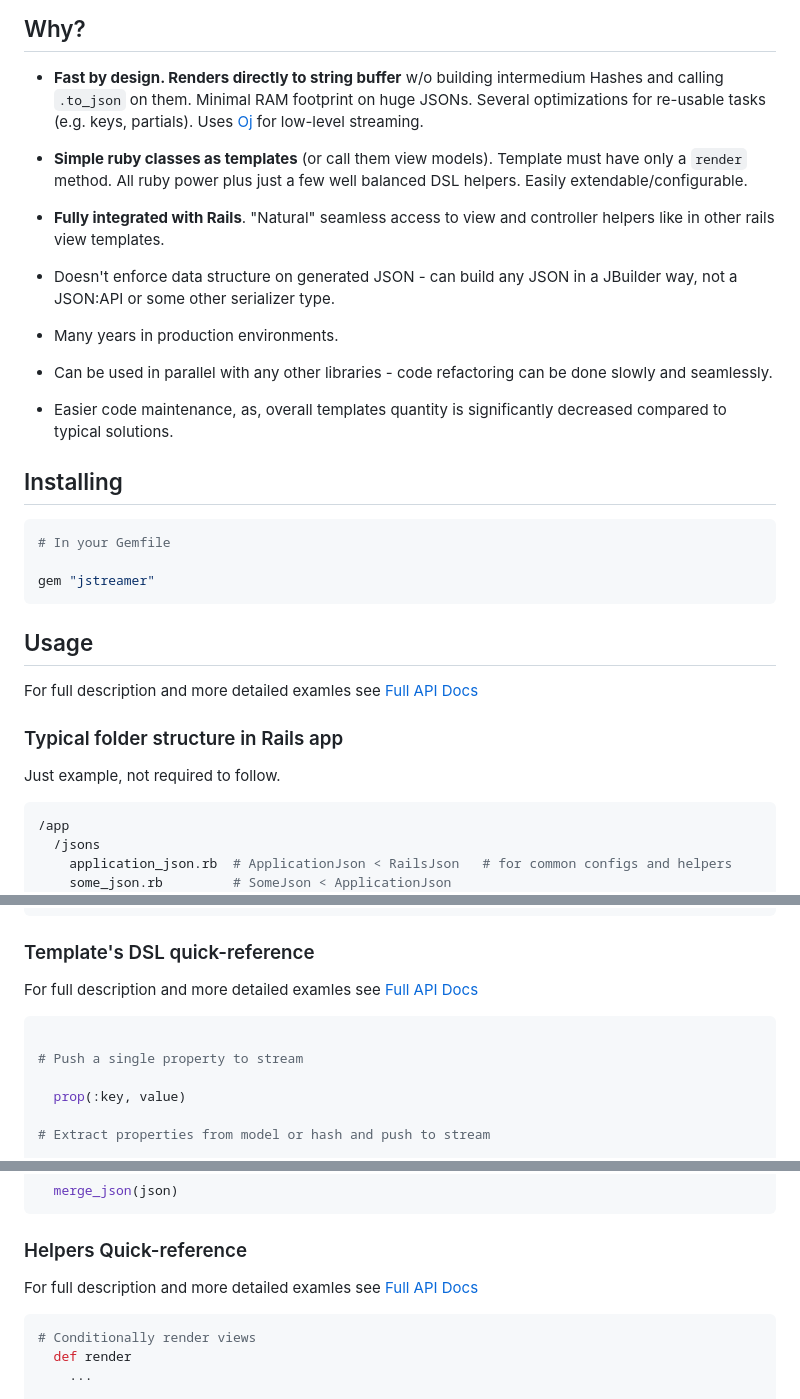
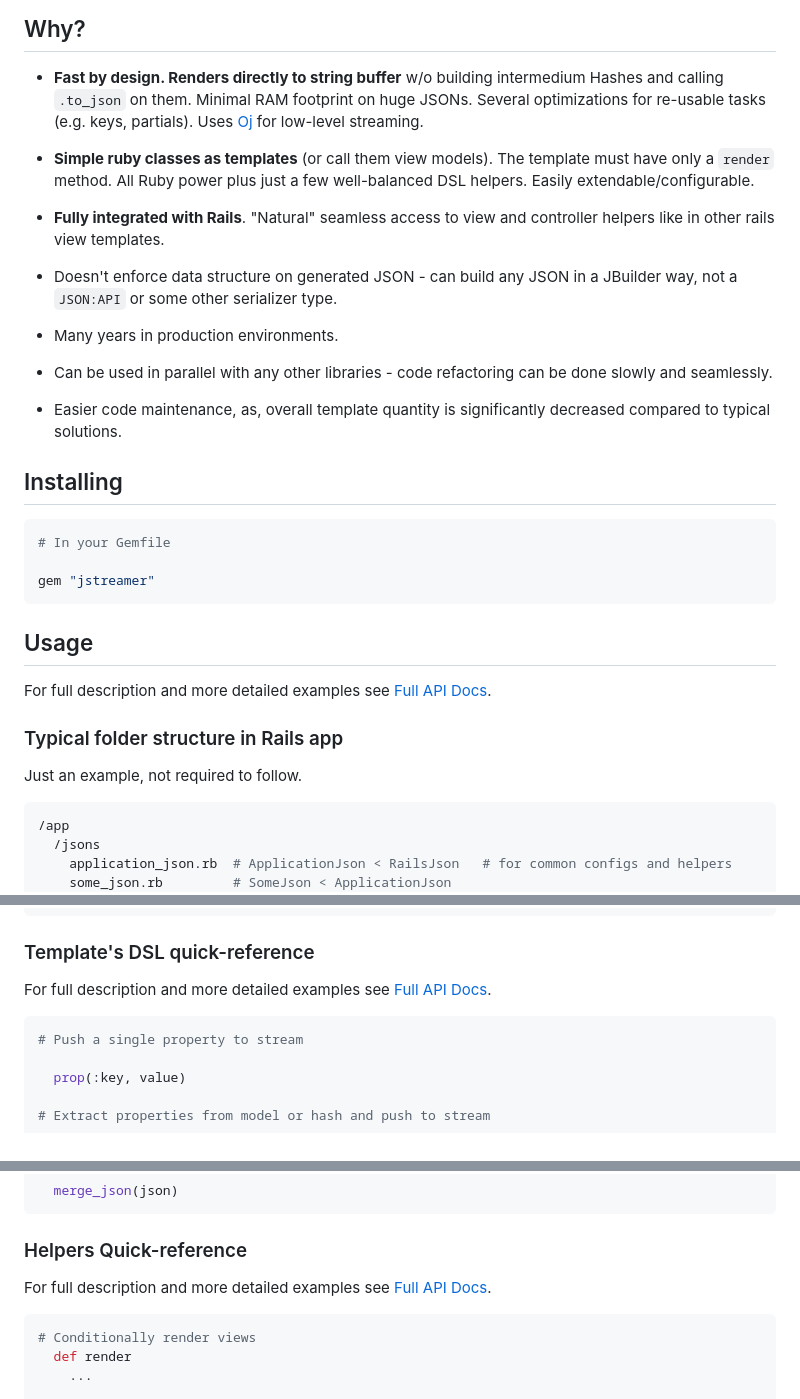
Before and after one commit to shakacode/jstreamer, a Markdown page: README.md, 3 parts joined by grey strips. Drawn GitHub-style.

Commit message:
Fix typos and improve formatting (#4)
* Fix typos and improve formatting

---------

Co-authored-by: Judah Meek <judah.meek@gmail.com>

````diff
--- a/README.md
+++ b/README.md
@@ -7,23 +7,27 @@ Renders JSON directly to a stream from ruby templates.
 ## Why?
 
 - **Fast by design. Renders directly to string buffer** w/o building intermedium Hashes and calling `.to_json` on them.
-Minimal RAM footprint on huge JSONs. Several optimizations for re-usable tasks (e.g. keys, partials).
+Minimal RAM footprint on huge JSONs.
+Several optimizations for re-usable tasks (e.g. keys, partials).
 Uses [Oj](https://github.com/ohler55/oj) for low-level streaming.
 
-- **Simple ruby classes as templates** (or call them view models). Template must have only a `render` method.
-All ruby power plus just a few well balanced DSL helpers. Easily extendable/configurable.
+- **Simple ruby classes as templates** (or call them view models).
+The template must have only a `render` method.
+All Ruby power plus just a few well-balanced DSL helpers.
+Easily extendable/configurable.
 
-- **Fully integrated with Rails**. "Natural" seamless access to view and controller helpers like in other
+- **Fully integrated with Rails**.
+"Natural" seamless access to view and controller helpers like in other
 rails view templates.
 
 - Doesn't enforce data structure on generated JSON - can build any JSON in a JBuilder way,
-not a JSON:API or some other serializer type.
+not a `JSON:API` or some other serializer type.
 
 - Many years in production environments.
 
 - Can be used in parallel with any other libraries - code refactoring can be done slowly and seamlessly.
 
-- Easier code maintenance, as, overall templates quantity is significantly decreased compared to typical solutions.
+- Easier code maintenance, as, overall template quantity is significantly decreased compared to typical solutions.
 
 ## Installing
 
@@ -35,11 +39,12 @@ gem "jstreamer"
 
 ## Usage
 
-For full description and more detailed examles see [Full API Docs](http://dzirtusss.github.io/jstreamer/Jstreamer.html)
+For full description and more detailed examples see
+[Full API Docs](http://dzirtusss.github.io/jstreamer/Jstreamer.html).
 
 ### Typical folder structure in Rails app
 
-Just example, not required to follow.
+Just an example, not required to follow.
 
 ```sh
 /app
@@ -161,10 +166,10 @@ json.items render_jstreamer_hash([Item], items, some_options:)
 
 ### Template's DSL quick-reference
 
-For full description and more detailed examles see [Full API Docs](http://dzirtusss.github.io/jstreamer/Jstreamer.html)
+For full description and more detailed examples see
+[Full API Docs](http://dzirtusss.github.io/jstreamer/Jstreamer.html).
 
 ```ruby
-
 # Push a single property to stream
 
   prop(:key, value)
@@ -253,7 +258,8 @@ For full description and more detailed examles see [Full API Docs](http://dzirtu
 
 ### Helpers Quick-reference
 
-For full description and more detailed examles see [Full API Docs](http://dzirtusss.github.io/jstreamer/Jstreamer.html)
+For full description and more detailed examples see
+[Full API Docs](http://dzirtusss.github.io/jstreamer/Jstreamer.html).
 
 ```ruby
 # Conditionally render views
````
